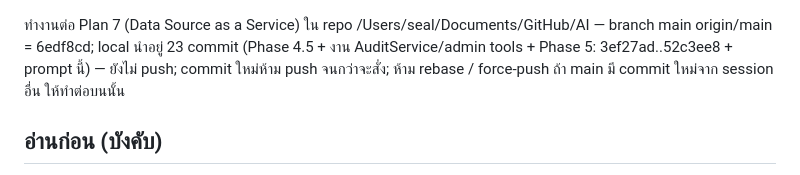
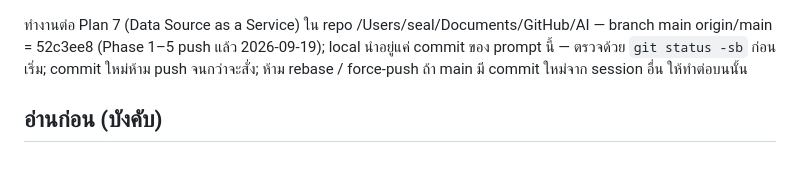
Before and after one commit to kaebmoo/AI, a Markdown page: plan/PROMPT_P7_PHASE6.md, the part around the change. Rendered like a GitHub page.

Commit message:
docs(P7): Phase 6 prompt - origin/main is at 52c3ee8
Co-Authored-By: Claude <noreply@anthropic.com>

```diff
--- a/plan/PROMPT_P7_PHASE6.md
+++ b/plan/PROMPT_P7_PHASE6.md
@@ -1,5 +1,5 @@
 ทำงานต่อ Plan 7 (Data Source as a Service) ใน repo /Users/seal/Documents/GitHub/AI — branch main
-origin/main = 6edf8cd; local นำอยู่ 23 commit (Phase 4.5 + งาน AuditService/admin tools + Phase 5: 3ef27ad..52c3ee8 + prompt นี้) — ยังไม่ push; commit ใหม่ห้าม push จนกว่าจะสั่ง; ห้าม rebase / force-push
+origin/main = 52c3ee8 (Phase 1–5 push แล้ว 2026-09-19); local นำอยู่แค่ commit ของ prompt นี้ — ตรวจด้วย `git status -sb` ก่อนเริ่ม; commit ใหม่ห้าม push จนกว่าจะสั่ง; ห้าม rebase / force-push
 ถ้า main มี commit ใหม่จาก session อื่น ให้ทำต่อบนนั้น
 
 ## อ่านก่อน (บังคับ)
```
